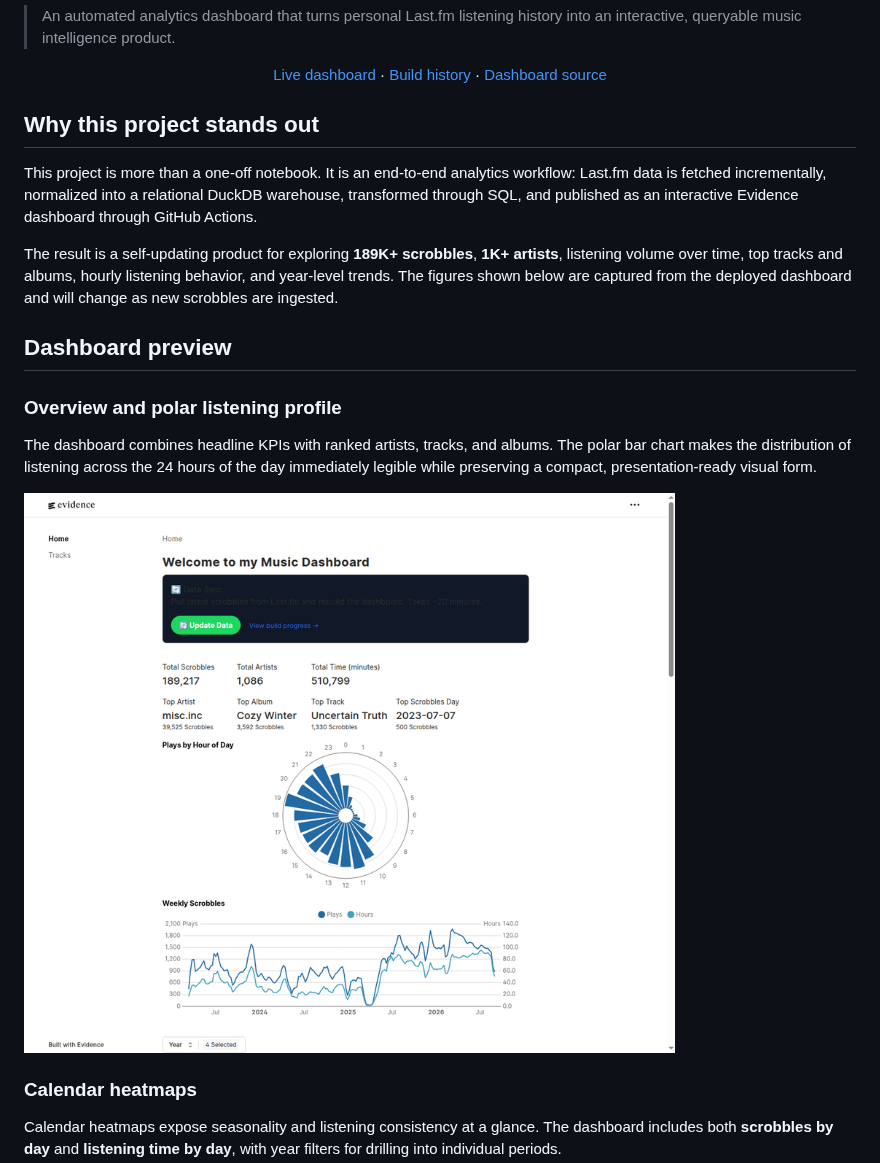
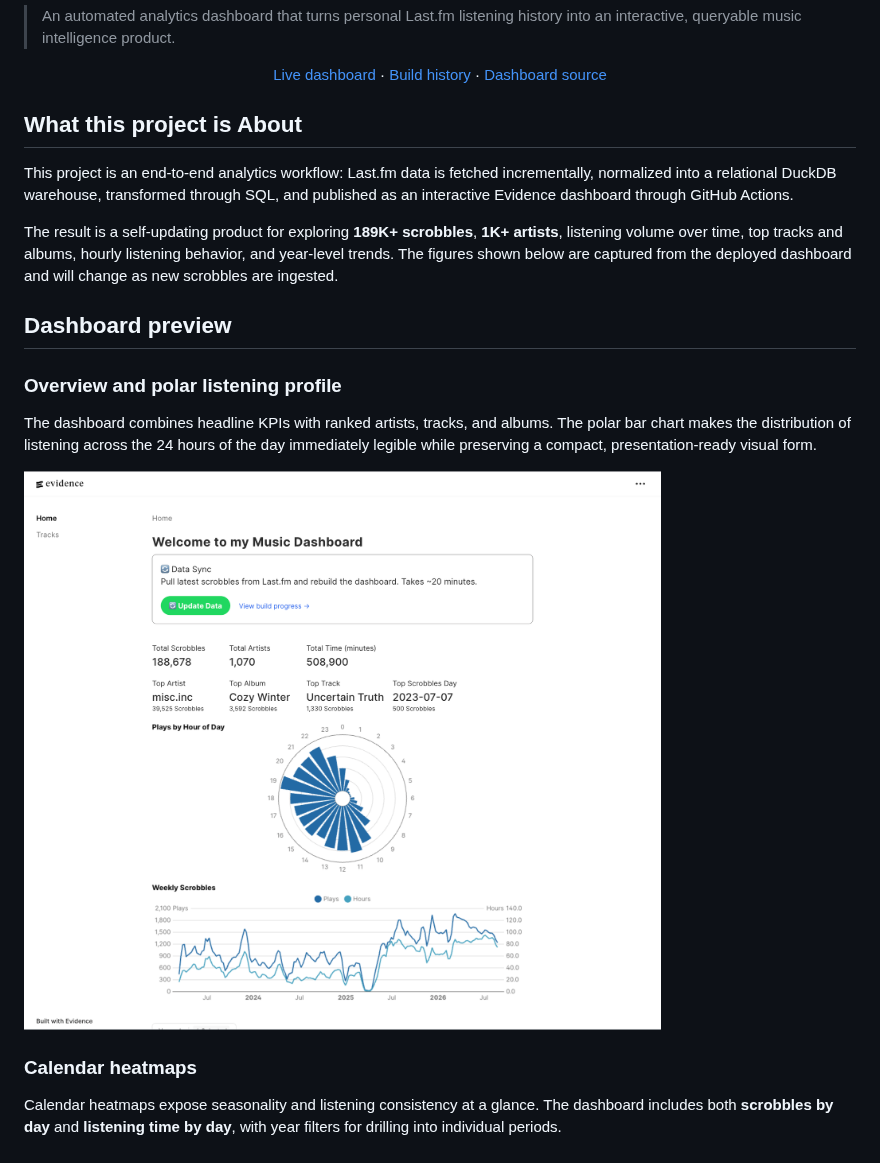
Before and after one commit to NPN26/ScrobbleScope, a Markdown page: README.md, the part around one of its changes. GitHub-like rendering; pictures changed too: docs/assets/dashboard-overview.png.

```diff
--- a/README.md
+++ b/README.md
@@ -8,9 +8,9 @@
   <a href="music-dashboard/pages/index.md">Dashboard source</a>
 </p>
 
-## Why this project stands out
+## What this project is About
 
-This project is more than a one-off notebook. It is an end-to-end analytics workflow: Last.fm data is fetched incrementally, normalized into a relational DuckDB warehouse, transformed through SQL, and published as an interactive Evidence dashboard through GitHub Actions.
+This project is an end-to-end analytics workflow: Last.fm data is fetched incrementally, normalized into a relational DuckDB warehouse, transformed through SQL, and published as an interactive Evidence dashboard through GitHub Actions.
 
 The result is a self-updating product for exploring **189K+ scrobbles**, **1K+ artists**, listening volume over time, top tracks and albums, hourly listening behavior, and year-level trends. The figures shown below are captured from the deployed dashboard and will change as new scrobbles are ingested.
 
```
Also changed, not shown: other parts of README.md (+1 -9 lines), music-dashboard/pages/index.md (+1 -1 lines), docs/assets/architecture.png (added).
